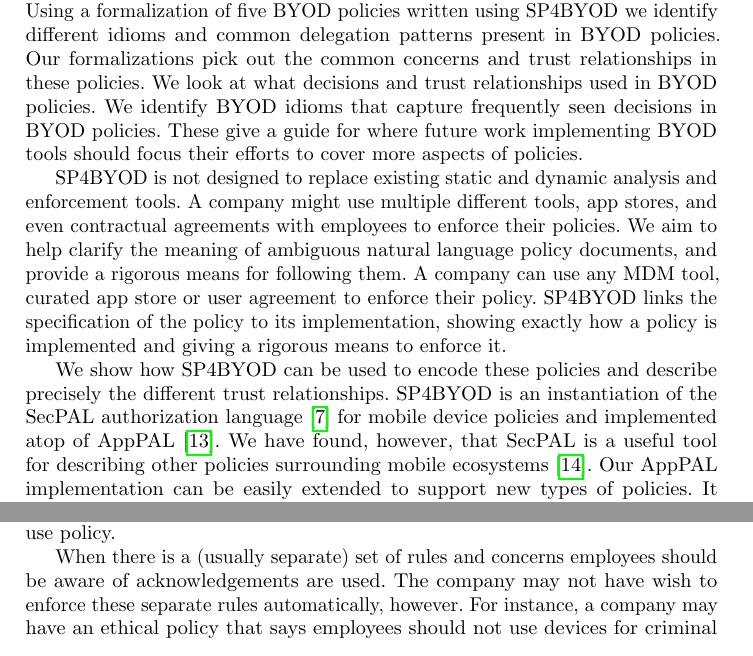
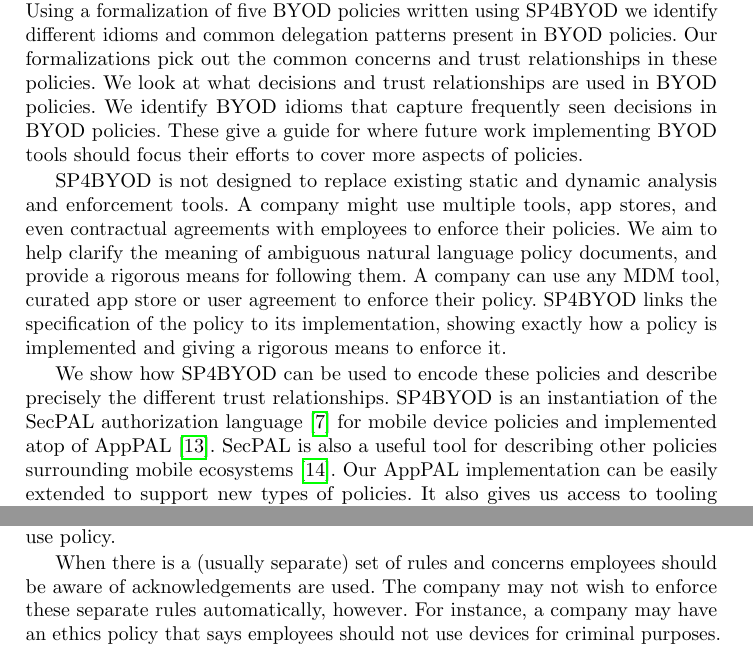
Before and after one commit to bogwonch/future-apppal-byod-paper, a LaTeX paper (paper.tex): two parts of pages 2 and 11 of 14, joined at a grey line, cut so that both start at the same text. Compiled offline with pdfLaTeX.

Commit message:
Sorted out typos from review.

```diff
--- a/paper.tex
+++ b/paper.tex
@@ -130,19 +130,19 @@ To describe the policies we came up with \AppPAL{}:
   a formal language for linking policies to the tools used to implement them and distributing decisions.
 Using a formalization of five BYOD policies written using \AppPAL~we identify different idioms and common delegation patterns present in BYOD policies.
 Our formalizations pick out the common concerns and trust relationships in these policies.
-We look at what decisions and trust relationships used in BYOD policies.
+We look at what decisions and trust relationships are used in BYOD policies.
 We identify BYOD idioms that capture frequently seen decisions in BYOD policies.
 These give a guide for where future work implementing BYOD tools should focus their efforts to cover more aspects of policies.
 
 \AppPAL~is not designed to replace existing static and dynamic analysis and enforcement tools.
-A company might use multiple different tools, app stores, and even contractual agreements with employees to enforce their policies.
+A company might use multiple tools, app stores, and even contractual agreements with employees to enforce their policies.
 We aim to help clarify the meaning of ambiguous natural language policy documents, and provide a rigorous means for following them.
 A company can use any \ac{MDM} tool, curated app store or user agreement to enforce their policy.
 \AppPAL~links the specification of the policy to its implementation, showing exactly how a policy is implemented and giving a rigorous means to enforce it.
 
 We show how \AppPAL~can be used to encode these policies and describe precisely the different trust relationships.
 \AppPAL~is an instantiation of the SecPAL authorization language~\cite{becker_secpal:_2010} for mobile device policies and implemented atop of AppPAL~\cite{hallett_apppal_2016}.
-We have found, however, that SecPAL is a useful tool for describing other policies surrounding mobile ecosystems~\cite{hallett_specifying_2016}.
+SecPAL is also a useful tool for describing other policies surrounding mobile ecosystems~\cite{hallett_specifying_2016}.
 Our AppPAL implementation can be easily extended to support new types of policies.
 It also gives us access to tooling we have developed to check AppPAL policies for completeness and redundant statements.
 For this work additional tooling was developed to help visualise policies and describe their contents.
@@ -649,8 +649,8 @@ The Sirens policy expects an employee to use their devices ethically and abide b
 %\end{policyrule}
 
 When there is a (usually separate) set of rules and concerns employees should be aware of acknowledgements are used.
-The company may not have wish to enforce these separate rules automatically, however.
-For instance, a company may have an ethical policy that says employees should not use devices for criminal purposes.
+The company may not wish to enforce these separate rules automatically, however.
+For instance, a company may have an ethics policy that says employees should not use devices for criminal purposes.
 The company is not interested in, or capable of, defining what is criminal.
 They trust their employees to make the right decision and to be aware of the rules.
 
```
Also changed, not shown: paper.tex (6 more changed lines).
